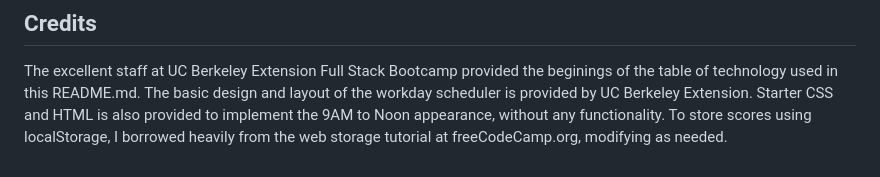
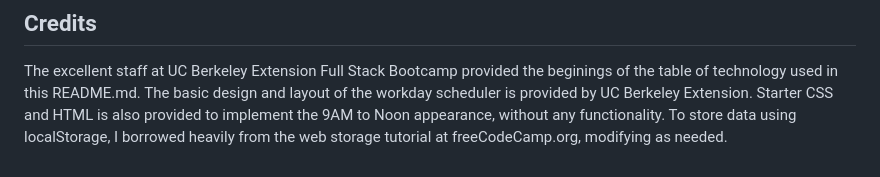
Before and after one commit to Jeffreydne/daily-planner, a Markdown page: README.md, the part around the change. Drawn GitHub-style.

Commit message:
fix typo in README.md

```diff
--- a/README.md
+++ b/README.md
@@ -116,4 +116,4 @@ I developed this website based on a model suggested by the UC Berkeley Extension
 ---
 ## Credits
  The excellent staff at UC Berkeley Extension Full Stack Bootcamp provided the beginings of the table of technology used in this README.md. The basic design and layout of the workday scheduler is provided by UC Berkeley Extension. Starter CSS and HTML is also provided to implement the 9AM to Noon appearance, without any functionality.
- To store scores using localStorage, I borrowed heavily from the web storage tutorial at freeCodeCamp.org, modifying as needed.
+ To store data using localStorage, I borrowed heavily from the web storage tutorial at freeCodeCamp.org, modifying as needed.
```
